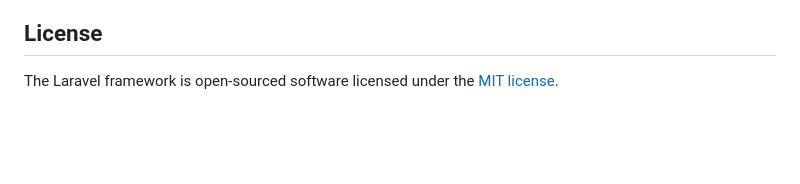
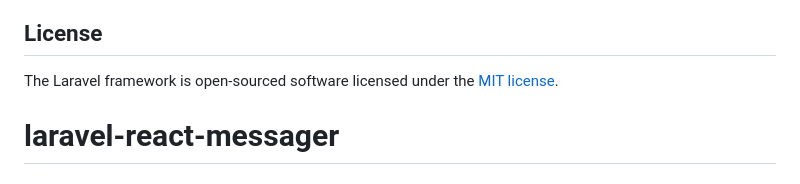
Before and after one commit to AbelGetu/laravel-react-messager, a Markdown page: README.md, the part around the change. Drawn GitHub-style; blank space fills up the shorter version.

```diff
--- a/README.md
+++ b/README.md
@@ -64,3 +64,4 @@ If you discover a security vulnerability within Laravel, please send an e-mail t
 ## License
 
 The Laravel framework is open-sourced software licensed under the [MIT license](https://opensource.org/licenses/MIT).
+# laravel-react-messager
```
